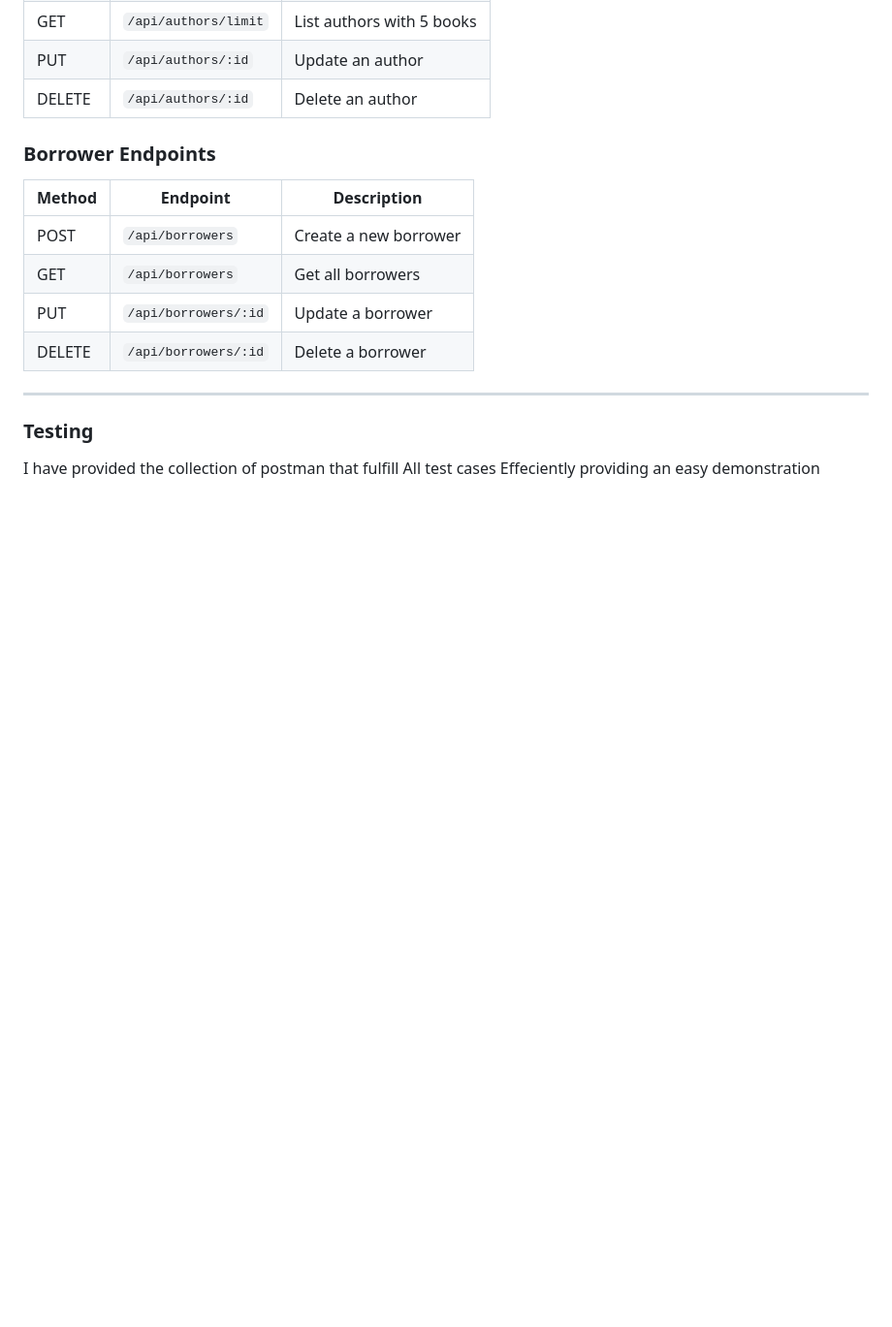
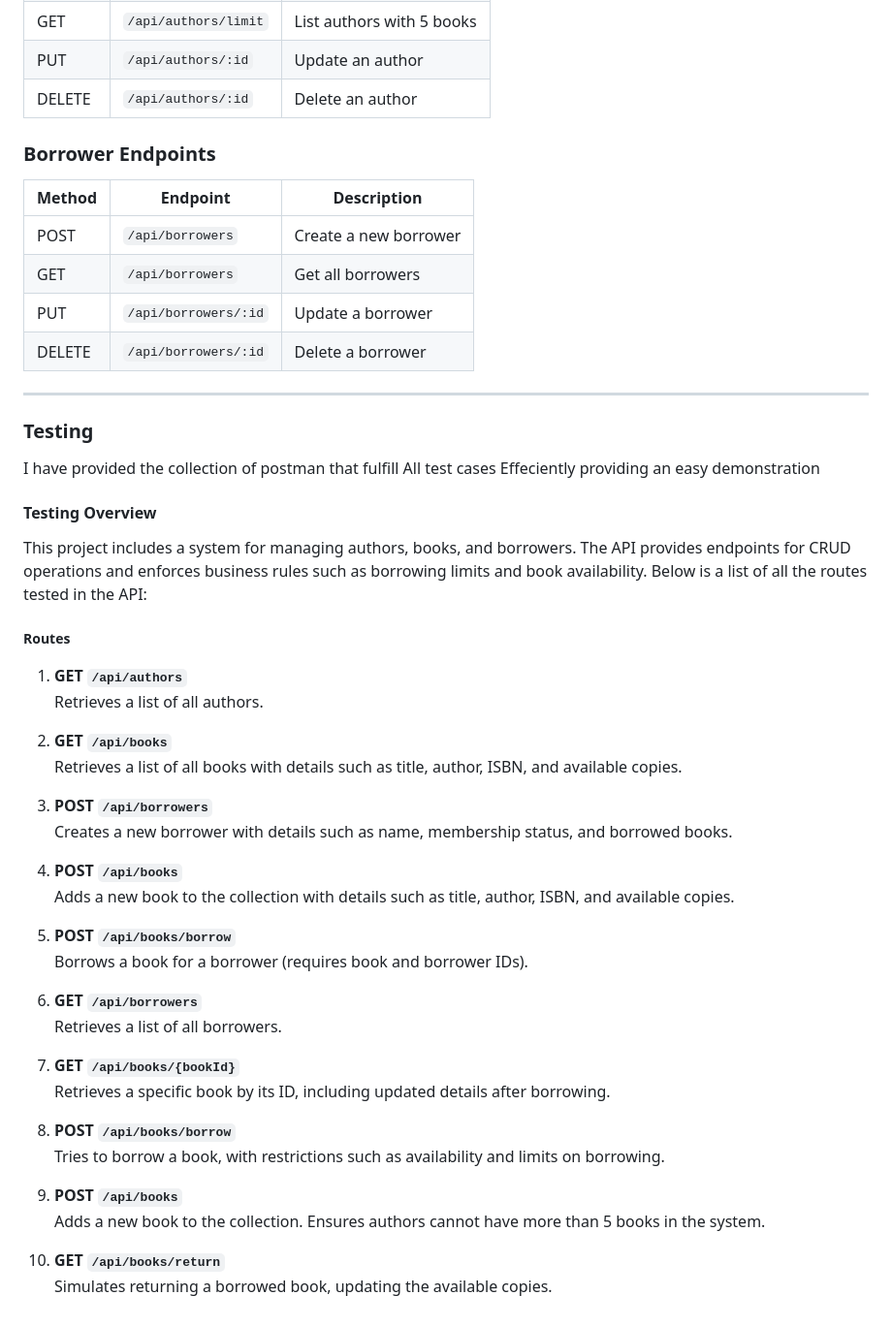
Before and after one commit to MuhammadSair/labexamfinal, a Markdown page: readme.md, the part around the change. Shown: that part at 97% size. GitHub-like rendering; blank space fills up the shorter version.

Commit message:
readme-updated

```diff
--- a/readme.md
+++ b/readme.md
@@ -102,3 +102,39 @@ This project implements a Library Management System using **Node.js**, **Express
 
 I have provided the collection of postman that fulfill All test cases Effeciently providing an
 easy demonstration
+
+#### Testing Overview
+
+This project includes a system for managing authors, books, and borrowers. The API provides endpoints for CRUD operations and enforces business rules such as borrowing limits and book availability. Below is a list of all the routes tested in the API:
+
+##### Routes
+
+1. **GET `/api/authors`**
+   Retrieves a list of all authors.
+
+2. **GET `/api/books`**
+   Retrieves a list of all books with details such as title, author, ISBN, and available copies.
+
+3. **POST `/api/borrowers`**
+   Creates a new borrower with details such as name, membership status, and borrowed books.
+
+4. **POST `/api/books`**
+   Adds a new book to the collection with details such as title, author, ISBN, and available copies.
+
+5. **POST `/api/books/borrow`**
+   Borrows a book for a borrower (requires book and borrower IDs).
+
+6. **GET `/api/borrowers`**
+   Retrieves a list of all borrowers.
+
+7. **GET `/api/books/{bookId}`**
+   Retrieves a specific book by its ID, including updated details after borrowing.
+
+8. **POST `/api/books/borrow`**
+   Tries to borrow a book, with restrictions such as availability and limits on borrowing.
+
+9. **POST `/api/books`**
+   Adds a new book to the collection. Ensures authors cannot have more than 5 books in the system.
+
+10. **GET `/api/books/return`**
+    Simulates returning a borrowed book, updating the available copies.
```
